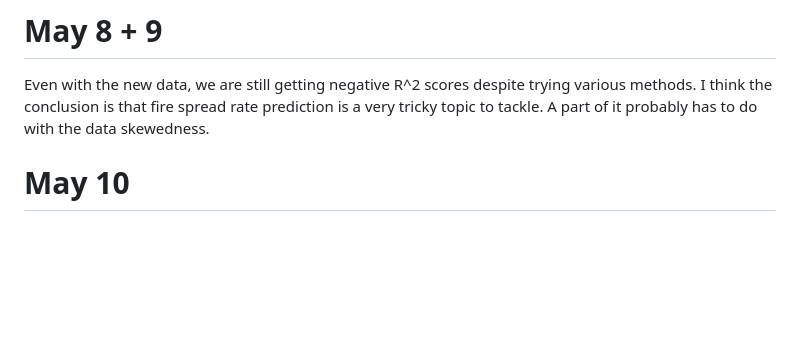
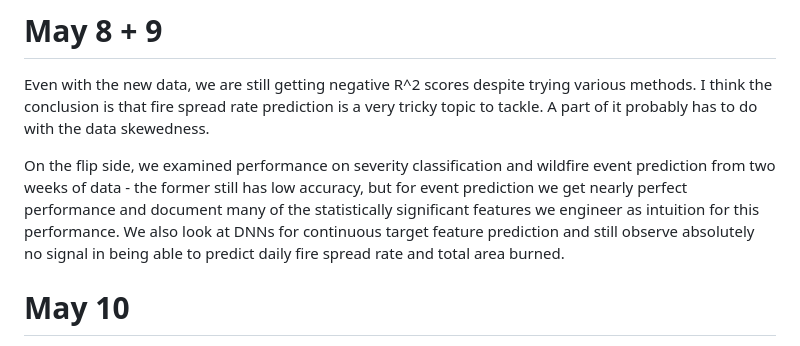
Before and after one commit to wdas03/climate-modelling, a Markdown page: journal.md, the part around the change. GitHub-like rendering; blank space fills up the shorter version.

Commit message:
Journal updates

```diff
--- a/journal.md
+++ b/journal.md
@@ -74,5 +74,7 @@ Using the data from the `fired_conus_ak_2000_to_2024_events.csv` file, we can us
 # May 8 + 9
 Even with the new data, we are still getting negative R^2 scores despite trying various methods. I think the conclusion is that fire spread rate prediction is a very tricky topic to tackle. A part of it probably has to do with the data skewedness.
 
+On the flip side, we examined performance on severity classification and wildfire event prediction from two weeks of data - the former still has low accuracy, but for event prediction we get nearly perfect performance and document many of the statistically significant features we engineer as intuition for this performance. We also look at DNNs for continuous target feature prediction and still observe absolutely no signal in being able to predict daily fire spread rate and total area burned.
+
 # May 10
 Ran more analysis with new augmented data. Tested Deep Learning approaches and new two-week forcasting binary classifcation formulation.
```
